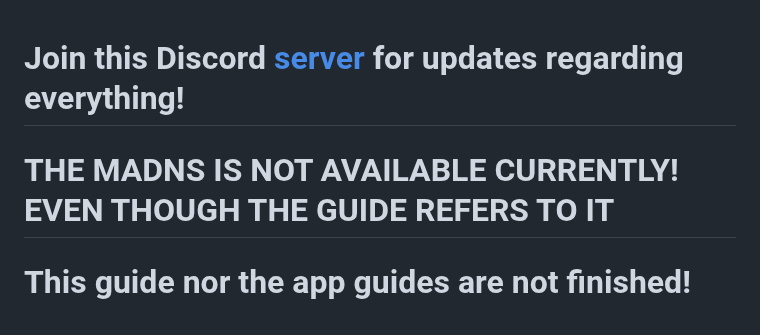
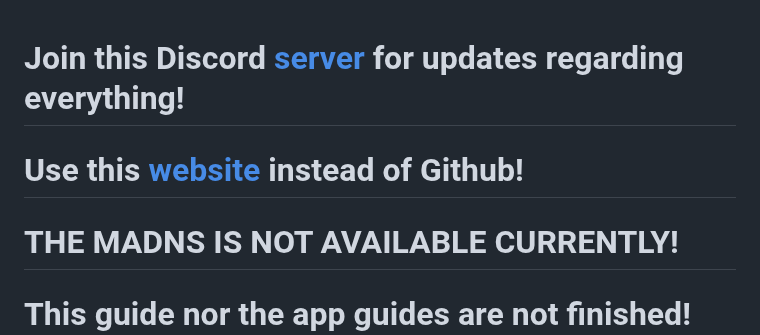
Before and after one commit to WhySooooFurious/Ultimate-Sideloading-Guide, a Markdown page: README.md, the part around the change. Drawn GitHub-style.

```diff
--- a/README.md
+++ b/README.md
@@ -1,6 +1,10 @@
+
+
 # Join this Discord [server](https://discord.gg/rHMa3sMse7) for updates regarding everything!
 
-# THE MADNS IS NOT AVAILABLE CURRENTLY! EVEN THOUGH THE GUIDE REFERS TO IT
+# Use this [website](https://whysoooofurious.github.io/Ultimate-Sideloading-Guide/) instead of Github!
+
+# THE MADNS IS NOT AVAILABLE CURRENTLY!
 
 # This guide nor the app guides are not finished! Please proceed with caution!
 
```
